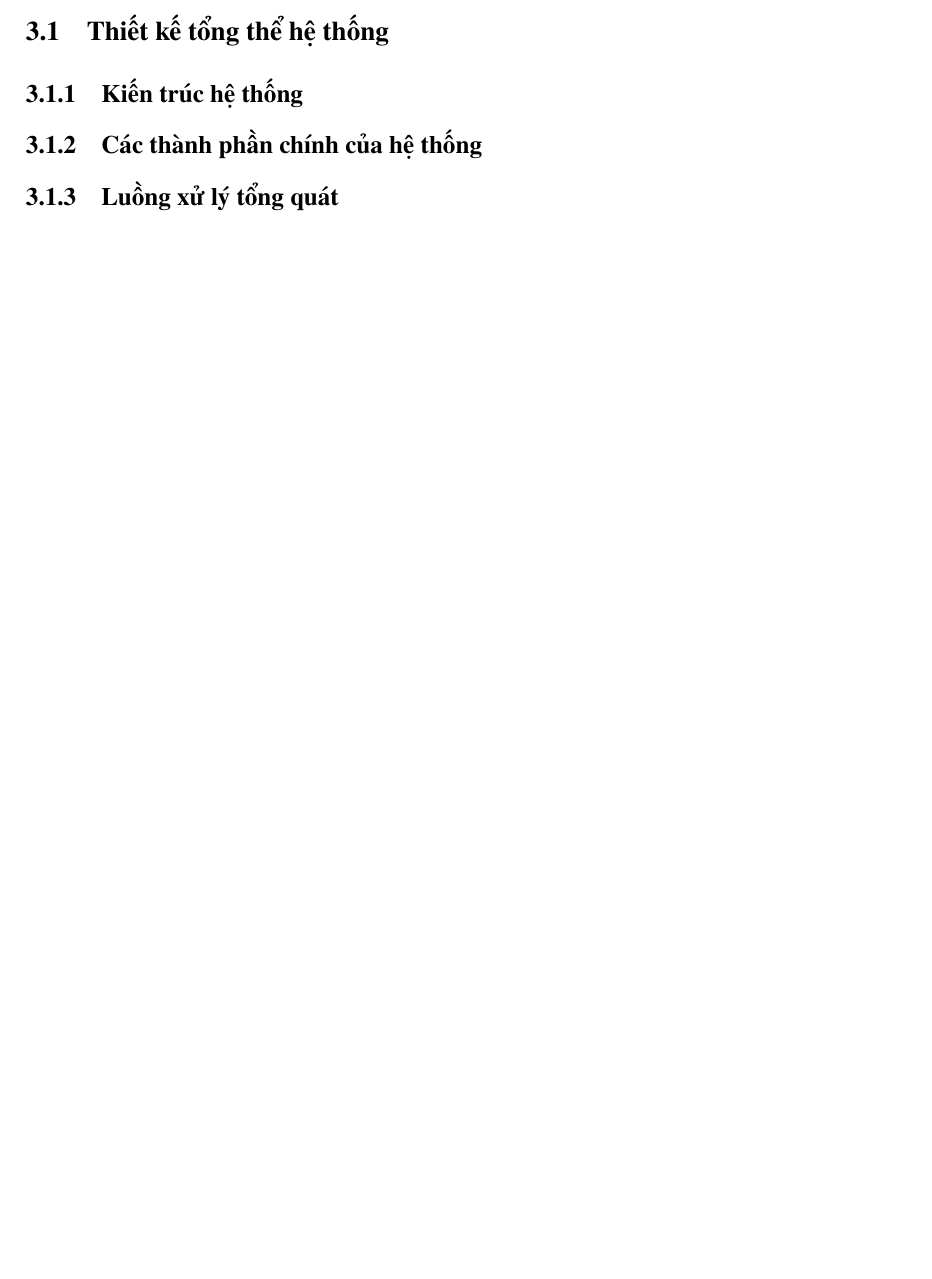
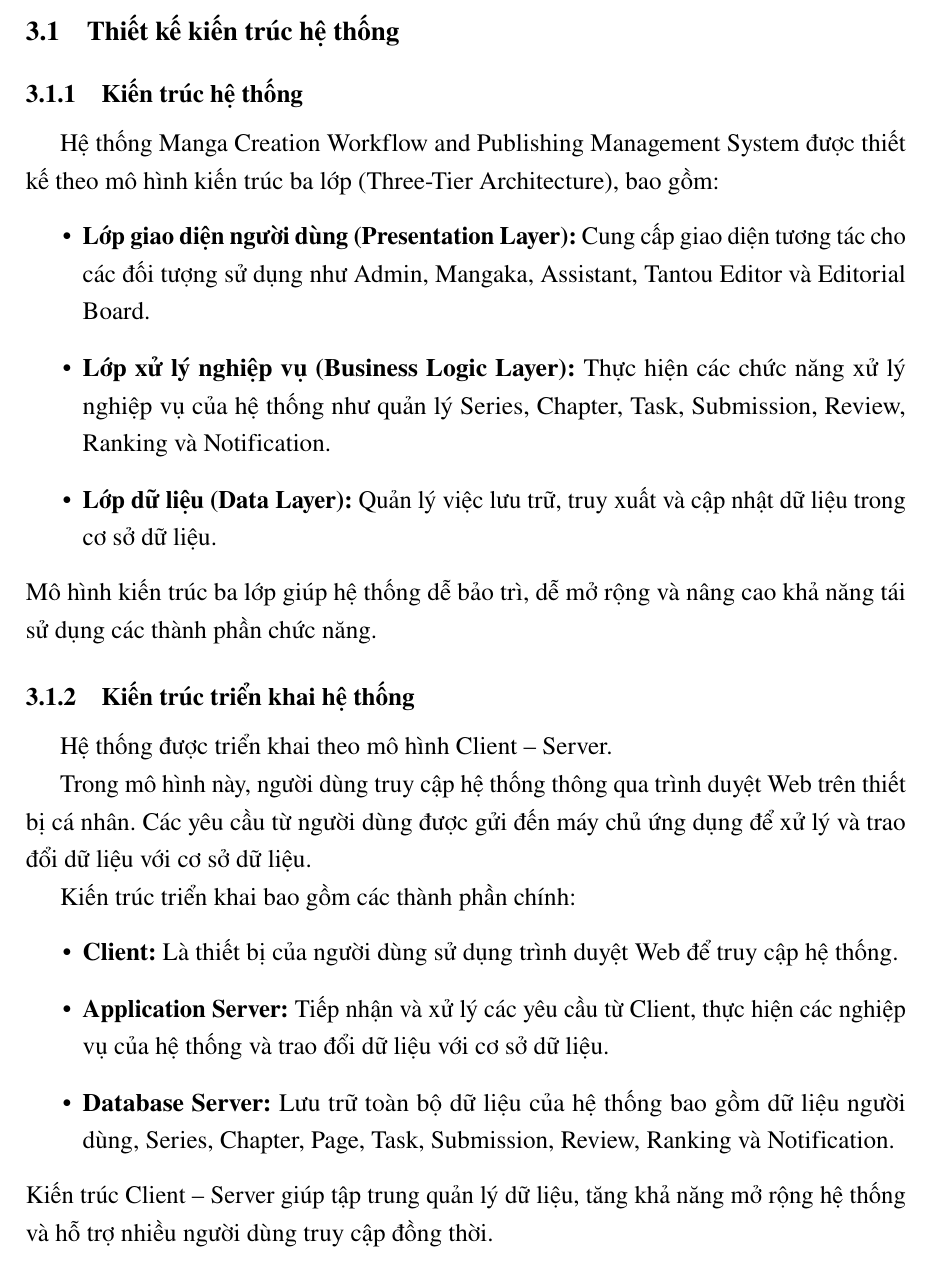
Before and after one commit to trongtan0079/manga-workflow-report, a LaTeX document (main.tex, which reads chapters/03_1_thiet_ke_tong_the.tex): part of page 21 of 29 before the commit and part of page 21 of 30 after it, cut so that both start at the same text, the shorter picture padded with empty space. Compiled offline with pdfLaTeX.

Commit message:
Chương 3 mục 1 thiết kế kiến trúc hệ thống

```diff
--- a/chapters/03_1_thiet_ke_tong_the.tex
+++ b/chapters/03_1_thiet_ke_tong_the.tex
@@ -1,19 +1,33 @@
 % ====================================
-% CHƯƠNG III - PHẦN 1: THIẾT KẾ TỔNG THỂ HỆ THỐNG
+% CHƯƠNG III - PHẦN 1: THIẾT KẾ KIẾN TRÚC HỆ THỐNG
 % Người phụ trách: Người 5
 % ====================================
 
-\section{Thiết kế tổng thể hệ thống}
-\label{sec:thiet_ke_tong_the_he_thong}
+\section{Thiết kế kiến trúc hệ thống}
+\label{sec:thiet_ke_kien_truc_he_thong}
 
 \subsection{Kiến trúc hệ thống}
 \label{subsec:kien_truc_he_thong}
 
-\subsection{Các thành phần chính của hệ thống}
-\label{subsec:thanh_phan_chinh}
-
-\subsection{Luồng xử lý tổng quát}
-\label{subsec:luong_xu_ly_tong_quat}
+Hệ thống Manga Creation Workflow and Publishing Management System được thiết kế theo mô hình kiến trúc ba lớp (Three-Tier Architecture), bao gồm:
+\begin{itemize}
+    \item \textbf{Lớp giao diện người dùng (Presentation Layer):} Cung cấp giao diện tương tác cho các đối tượng sử dụng như Admin, Mangaka, Assistant, Tantou Editor và Editorial Board.
+    \item \textbf{Lớp xử lý nghiệp vụ (Business Logic Layer):} Thực hiện các chức năng xử lý nghiệp vụ của hệ thống như quản lý Series, Chapter, Task, Submission, Review, Ranking và Notification.
+    \item \textbf{Lớp dữ liệu (Data Layer):} Quản lý việc lưu trữ, truy xuất và cập nhật dữ liệu trong cơ sở dữ liệu.
+\end{itemize}
+Mô hình kiến trúc ba lớp giúp hệ thống dễ bảo trì, dễ mở rộng và nâng cao khả năng tái sử dụng các thành phần chức năng.
 
 \subsection{Kiến trúc triển khai hệ thống}
 \label{subsec:kien_truc_trien_khai}
+
+Hệ thống được triển khai theo mô hình Client -- Server.
+
+Trong mô hình này, người dùng truy cập hệ thống thông qua trình duyệt Web trên thiết bị cá nhân. Các yêu cầu từ người dùng được gửi đến máy chủ ứng dụng để xử lý và trao đổi dữ liệu với cơ sở dữ liệu.
+
+Kiến trúc triển khai bao gồm các thành phần chính:
+\begin{itemize}
+    \item \textbf{Client:} Là thiết bị của người dùng sử dụng trình duyệt Web để truy cập hệ thống.
+    \item \textbf{Application Server:} Tiếp nhận và xử lý các yêu cầu từ Client, thực hiện các nghiệp vụ của hệ thống và trao đổi dữ liệu với cơ sở dữ liệu.
+    \item \textbf{Database Server:} Lưu trữ toàn bộ dữ liệu của hệ thống bao gồm dữ liệu người dùng, Series, Chapter, Page, Task, Submission, Review, Ranking và Notification.
+\end{itemize}
+Kiến trúc Client -- Server giúp tập trung quản lý dữ liệu, tăng khả năng mở rộng hệ thống và hỗ trợ nhiều người dùng truy cập đồng thời.
```
Also changed, not shown: chapters/03_1_thiet_ke_tong_the.tex (7 more changed lines).
